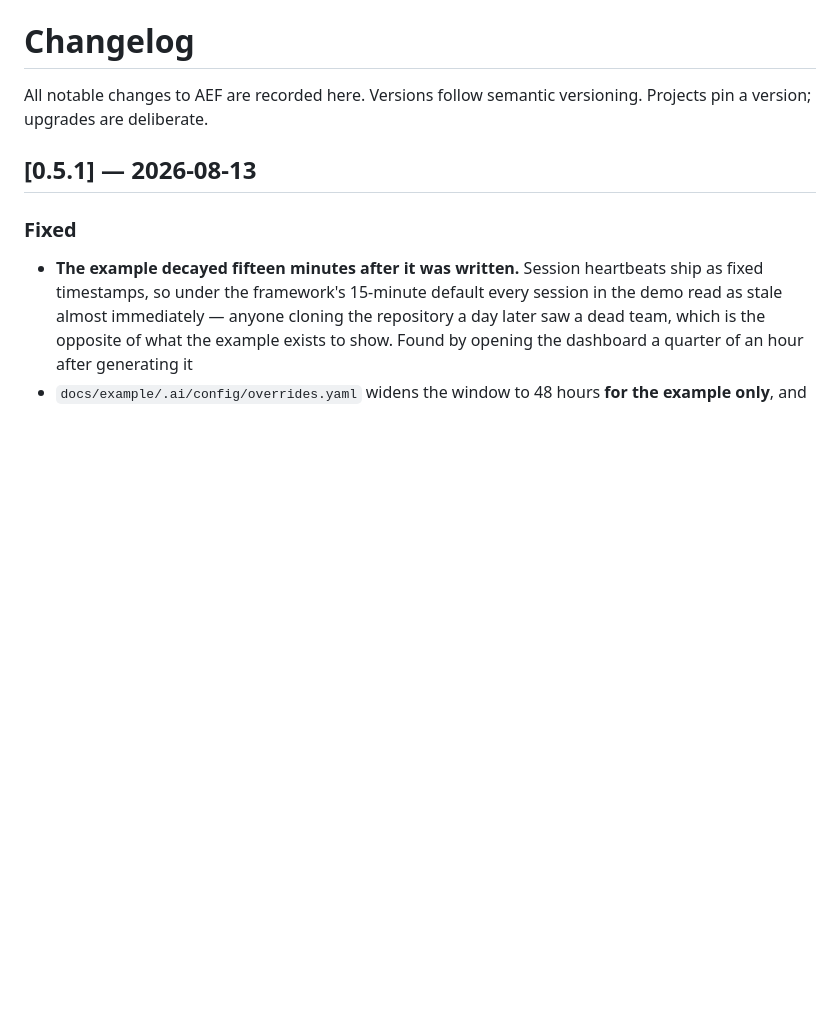
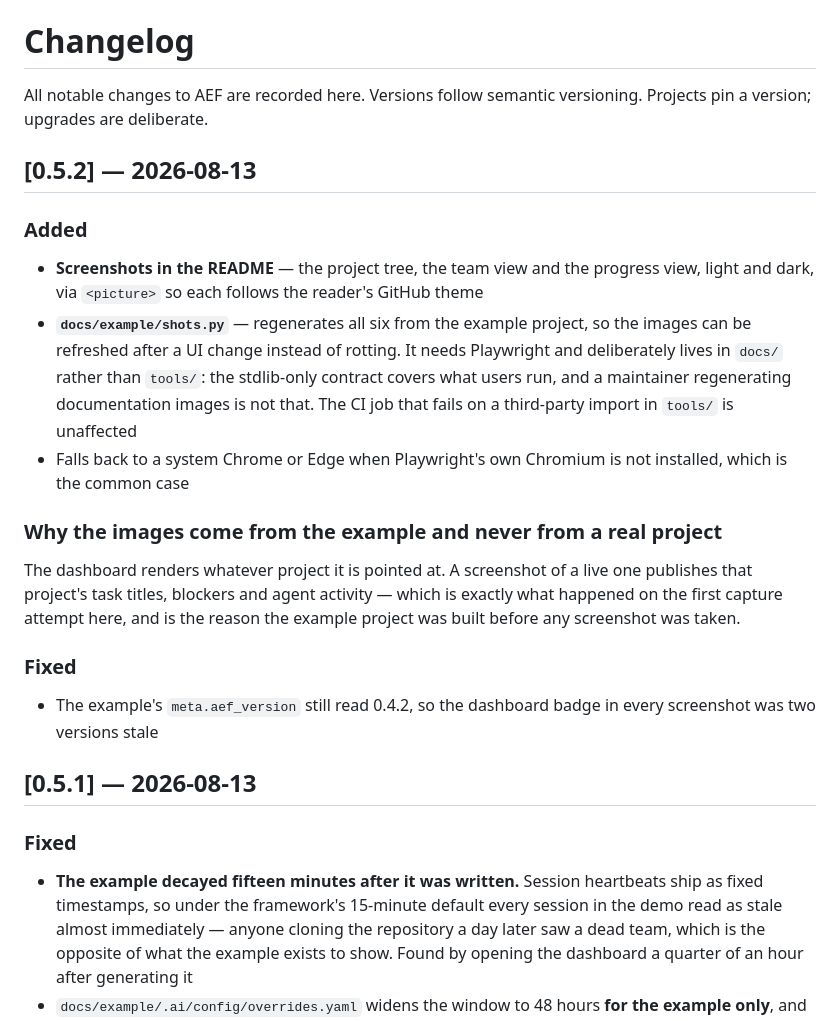
Before and after one commit to Safu1islam/aef, a Markdown page: CHANGELOG.md, the part around the change. GitHub-like rendering; blank space fills up the shorter version.

```diff
--- a/CHANGELOG.md
+++ b/CHANGELOG.md
@@ -2,6 +2,31 @@
 
 All notable changes to AEF are recorded here.
 Versions follow semantic versioning. Projects pin a version; upgrades are deliberate.
+
+## [0.5.2] — 2026-08-13
+
+### Added
+- **Screenshots in the README** — the project tree, the team view and the
+  progress view, light and dark, via `<picture>` so each follows the reader's
+  GitHub theme
+- **`docs/example/shots.py`** — regenerates all six from the example project, so
+  the images can be refreshed after a UI change instead of rotting. It needs
+  Playwright and deliberately lives in `docs/` rather than `tools/`: the
+  stdlib-only contract covers what users run, and a maintainer regenerating
+  documentation images is not that. The CI job that fails on a third-party
+  import in `tools/` is unaffected
+- Falls back to a system Chrome or Edge when Playwright's own Chromium is not
+  installed, which is the common case
+
+### Why the images come from the example and never from a real project
+The dashboard renders whatever project it is pointed at. A screenshot of a live
+one publishes that project's task titles, blockers and agent activity — which is
+exactly what happened on the first capture attempt here, and is the reason the
+example project was built before any screenshot was taken.
+
+### Fixed
+- The example's `meta.aef_version` still read 0.4.2, so the dashboard badge in
+  every screenshot was two versions stale
 
 ## [0.5.1] — 2026-08-13
 
```
Also changed, not shown: README.md (+29 -2 lines), docs/example/README.md (+15 -0 lines), docs/example/img/progress-dark.png (added), docs/example/img/progress-light.png (added), docs/example/img/team-dark.png (added), docs/example/img/team-light.png (added), docs/example/img/tree-dark.png (added), docs/example/img/tree-light.png (added), 4 other files.
